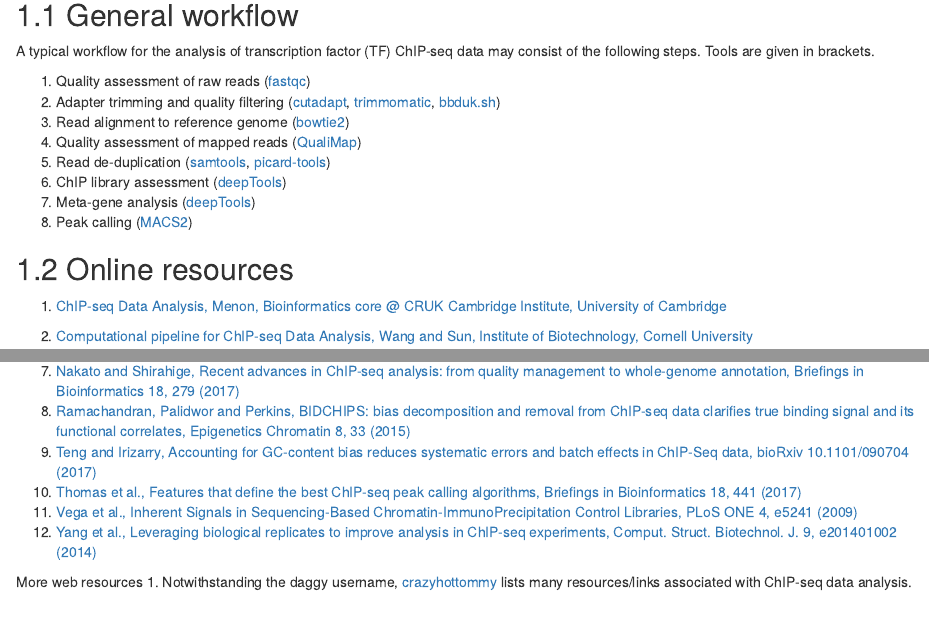
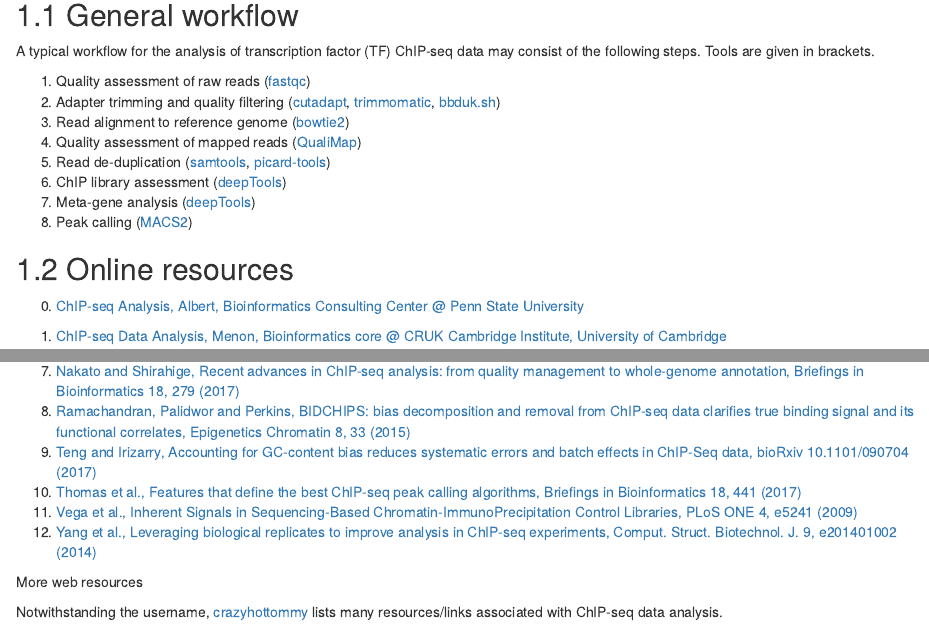
Before and after one commit to mevers/HTS_data_analysis, an R Markdown document (05-ChIPseq.Rmd): the page in a window 1100 px wide, from 110 px down, and a second part further down, joined at a grey line. Rendered offline with R 4.5, knitr and Pandoc, with nearby package versions; drawn as R Markdown's standard HTML page in place of the format the file asks for.

Commit message:
Fixed references in ChIP-seq chapter

```diff
--- a/05-ChIPseq.Rmd
+++ b/05-ChIPseq.Rmd
@@ -17,6 +17,8 @@
 7. Peak calling ([MACS2](https://github.com/taoliu/MACS))
 
 ## Online resources
+
+0. [ChIP-seq Analysis, Albert, Bioinformatics Consulting Center @ Penn State University](http://ged.msu.edu/angus/tutorials-2011/files/lecture-chipseq.pdf)
 
 1. [ChIP-seq Data Analysis, Menon, Bioinformatics core @ CRUK Cambridge Institute, University of Cambridge](http://bioinformatics-core-shared-training.github.io/ngs-in-bioc/Lectures/Lect6b_ChIP-Seq%20Data%20Analysis.pdf)
 
@@ -105,4 +107,5 @@
 11. [Yang et al., Leveraging biological replicates to improve analysis in ChIP-seq experiments, Comput. Struct. Biotechnol. J. 9, e201401002 (2014)](https://www.ncbi.nlm.nih.gov/pmc/articles/PMC3962196/)
 
 More web resources
-1. Notwithstanding the daggy username, [crazyhottommy](https://github.com/crazyhottommy/ChIP-seq-analysis) lists many resources/links associated with ChIP-seq data analysis.
+
+Notwithstanding the username, [crazyhottommy](https://github.com/crazyhottommy/ChIP-seq-analysis) lists many resources/links associated with ChIP-seq data analysis.
```
Also changed, not shown: docs/search_index.json, 2 other files.
